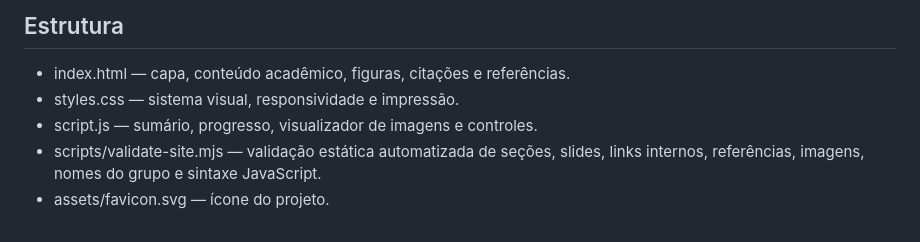
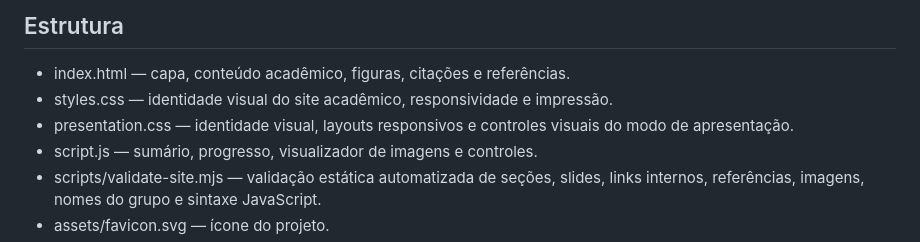
Before and after one commit to JLeoBRx/guerra-do-paraguai-apresentacao, a Markdown page: README.md, the part around the change. Rendered like a GitHub page.

Commit message:
Document separated presentation stylesheet

```diff
--- a/README.md
+++ b/README.md
@@ -77,7 +77,8 @@ Não há dependências de build. Abra o arquivo principal no navegador ou use um
 ## Estrutura
 
 - index.html — capa, conteúdo acadêmico, figuras, citações e referências.
-- styles.css — sistema visual, responsividade e impressão.
+- styles.css — identidade visual do site acadêmico, responsividade e impressão.
+- presentation.css — identidade visual, layouts responsivos e controles visuais do modo de apresentação.
 - script.js — sumário, progresso, visualizador de imagens e controles.
 - scripts/validate-site.mjs — validação estática automatizada de seções, slides, links internos, referências, imagens, nomes do grupo e sintaxe JavaScript.
 - assets/favicon.svg — ícone do projeto.
```
